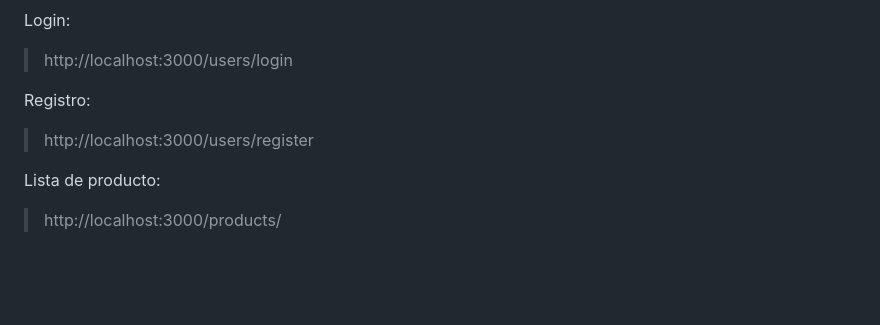
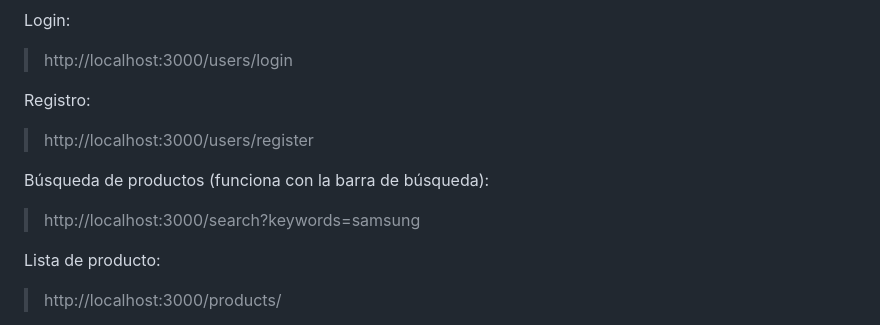
Before and after one commit to Briansc7/grupo_4_TodoTecno, a Markdown page: README.md, the part around the change. Rendered like a GitHub page; blank space fills up the shorter version.

Commit message:
agregado al readme funcion de búsqueda de productos

```diff
--- a/README.md
+++ b/README.md
@@ -64,6 +64,9 @@ Login:
 Registro:
 > http://localhost:3000/users/register
 
+Búsqueda de productos (funciona con la barra de búsqueda):
+> http://localhost:3000/search?keywords=samsung
+
 Lista de producto:
 > http://localhost:3000/products/
 
```
